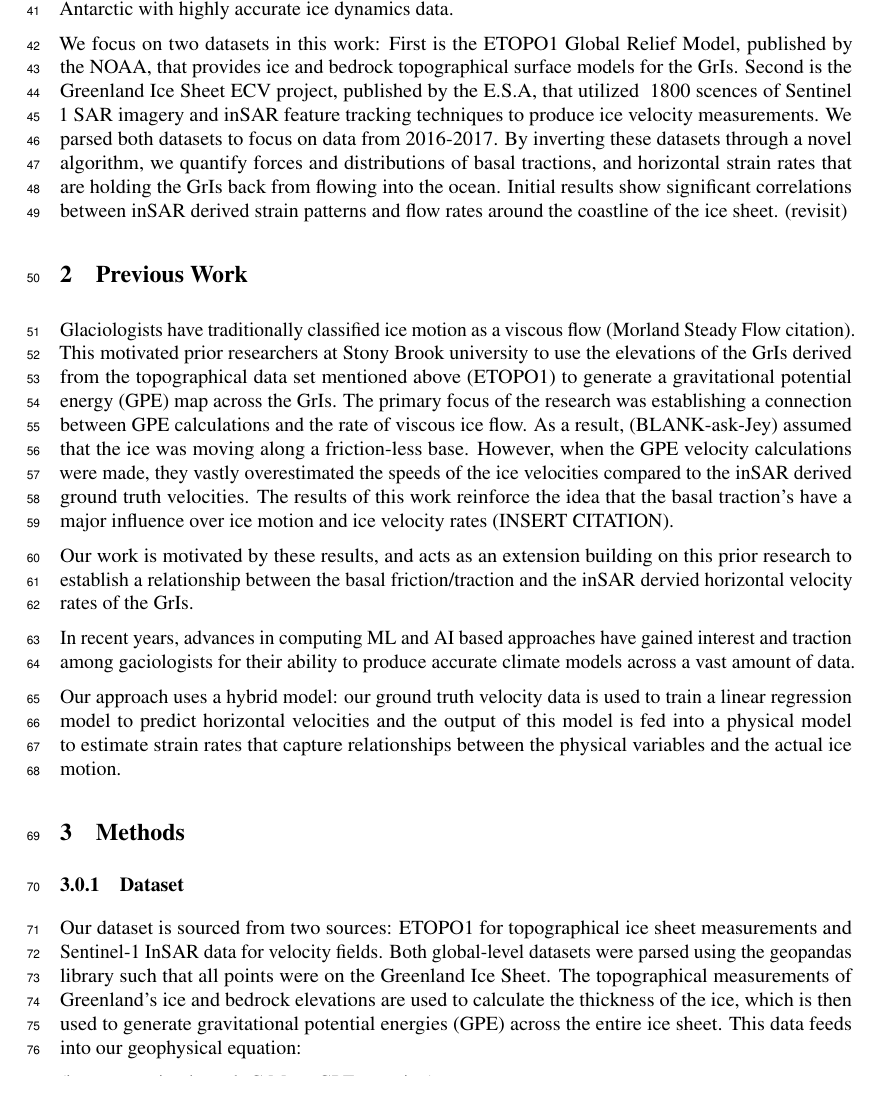
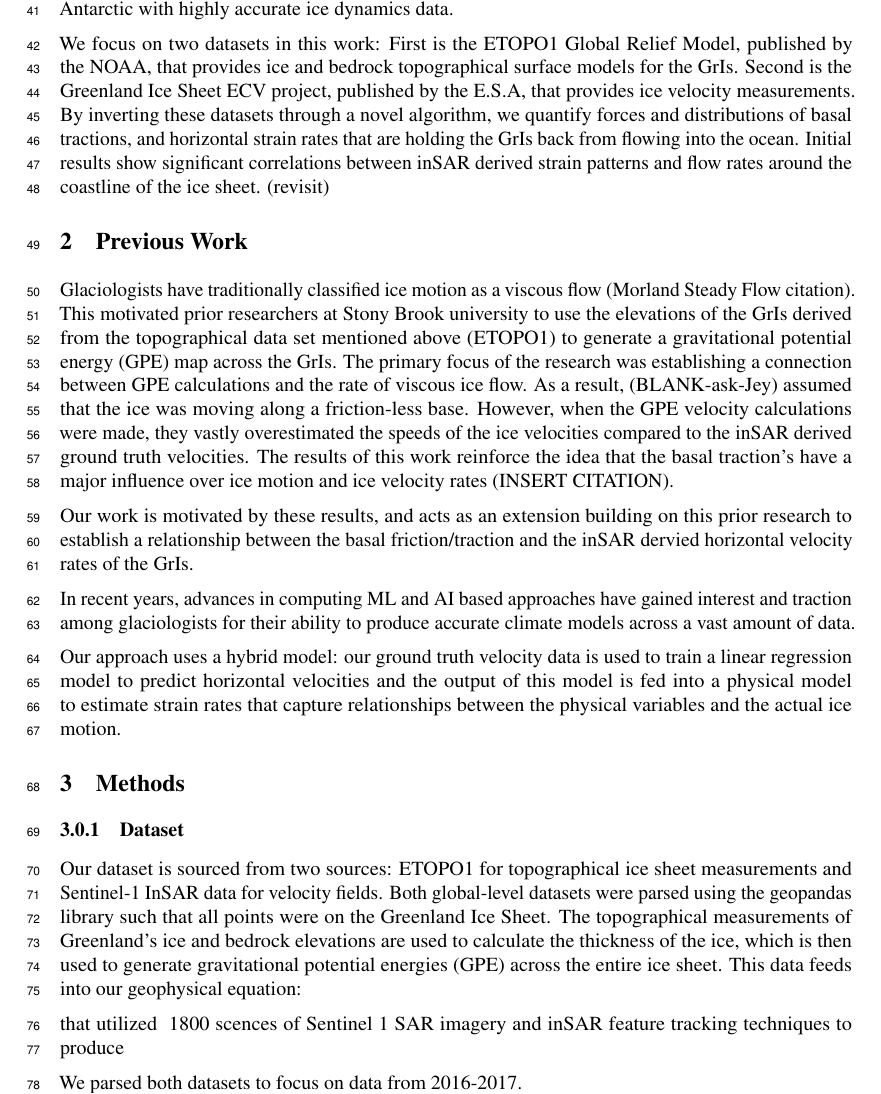
Before and after one commit to kisholabs/research_edits_v0, a LaTeX paper (tackling_climate_workshop.tex): part of page 2 of 4, cut so that both start at the same text. Compiled offline with pdfLaTeX.

Commit message:
Commit for version 14

```diff
--- a/tackling_climate_workshop.tex
+++ b/tackling_climate_workshop.tex
@@ -82,7 +82,7 @@ With the advent of climate change and global warming, ice sheets worldwide have
 
 Recent advances in satellite remote sensing systems have produced high-resolution measurements and models of the GrIS, making them an ideal tool for studying motion across large ice sheets. Synthetic Aperture Radar (SAR) satellites employ backscattered radar waves to produce precise topographical and elevation maps. Two-pass Interferometric Synthetic Aperture Radar (inSAR) satellites use radar observations from multiple trips over an area of interest to determine surface motion. Over the past decade, InSAR technologies have yielded several large-scale ice velocity maps of the GrIS and Antarctic with highly accurate ice dynamics data.
 
-We focus on two datasets in this work: First is the ETOPO1 Global Relief Model, published by the NOAA, that provides ice and bedrock topographical surface models for the GrIs. Second is the Greenland Ice Sheet ECV project, published by the E.S.A, that utilized ~1800 scences of Sentinel 1 SAR imagery and inSAR feature tracking techniques to produce ice velocity measurements. We parsed both datasets to focus on data from 2016-2017. By inverting these datasets through a novel algorithm, we quantify forces and distributions of basal tractions, and horizontal strain rates that are holding the GrIs back from flowing into the ocean. Initial results show significant correlations between inSAR derived strain patterns and flow rates around the coastline of the ice sheet. (revisit)
+We focus on two datasets in this work: First is the ETOPO1 Global Relief Model, published by the NOAA, that provides ice and bedrock topographical surface models for the GrIs. Second is the Greenland Ice Sheet ECV project, published by the E.S.A, that provides ice velocity measurements. By inverting these datasets through a novel algorithm, we quantify forces and distributions of basal tractions, and horizontal strain rates that are holding the GrIs back from flowing into the ocean. Initial results show significant correlations between inSAR derived strain patterns and flow rates around the coastline of the ice sheet. (revisit)
 
 \section{Previous Work}
 
@@ -90,7 +90,7 @@ Glaciologists have traditionally classified ice motion as a viscous flow (Morlan
 
 Our work is motivated by these results, and acts as an extension building on this prior research to establish a relationship between the basal friction/traction and the inSAR dervied horizontal velocity rates of the GrIs.
 
-In recent years, advances in computing ML and AI based approaches have gained interest and traction among gaciologists for their ability to produce accurate climate models across a vast amount of data.
+In recent years, advances in computing ML and AI based approaches have gained interest and traction among glaciologists for their ability to produce accurate climate models across a vast amount of data.
 
 Our approach uses a hybrid model: our ground truth velocity data is used to train a linear regression model to predict horizontal velocities and the output of this model is fed into a physical model to estimate strain rates that capture relationships between the physical variables and the actual ice motion.
 
@@ -98,6 +98,11 @@ Our approach uses a hybrid model: our ground truth velocity data is used to trai
 
 \subsubsection{Dataset}
 Our dataset is sourced from two sources: ETOPO1 for topographical ice sheet measurements and Sentinel-1 InSAR data for velocity fields. Both global-level datasets were parsed using the geopandas library such that all points were on the Greenland Ice Sheet. The topographical measurements of Greenland’s ice and bedrock elevations are used to calculate the thickness of the ice, which is then used to generate gravitational potential energies (GPE) across the entire ice sheet. This data feeds into our geophysical equation:
+
+that utilized ~1800 scences of Sentinel 1 SAR imagery and inSAR feature tracking techniques to produce
+
+We parsed both datasets to focus on data from 2016-2017.
+
 
 (insert equation here d=G M + vGPE equation)
 
```
